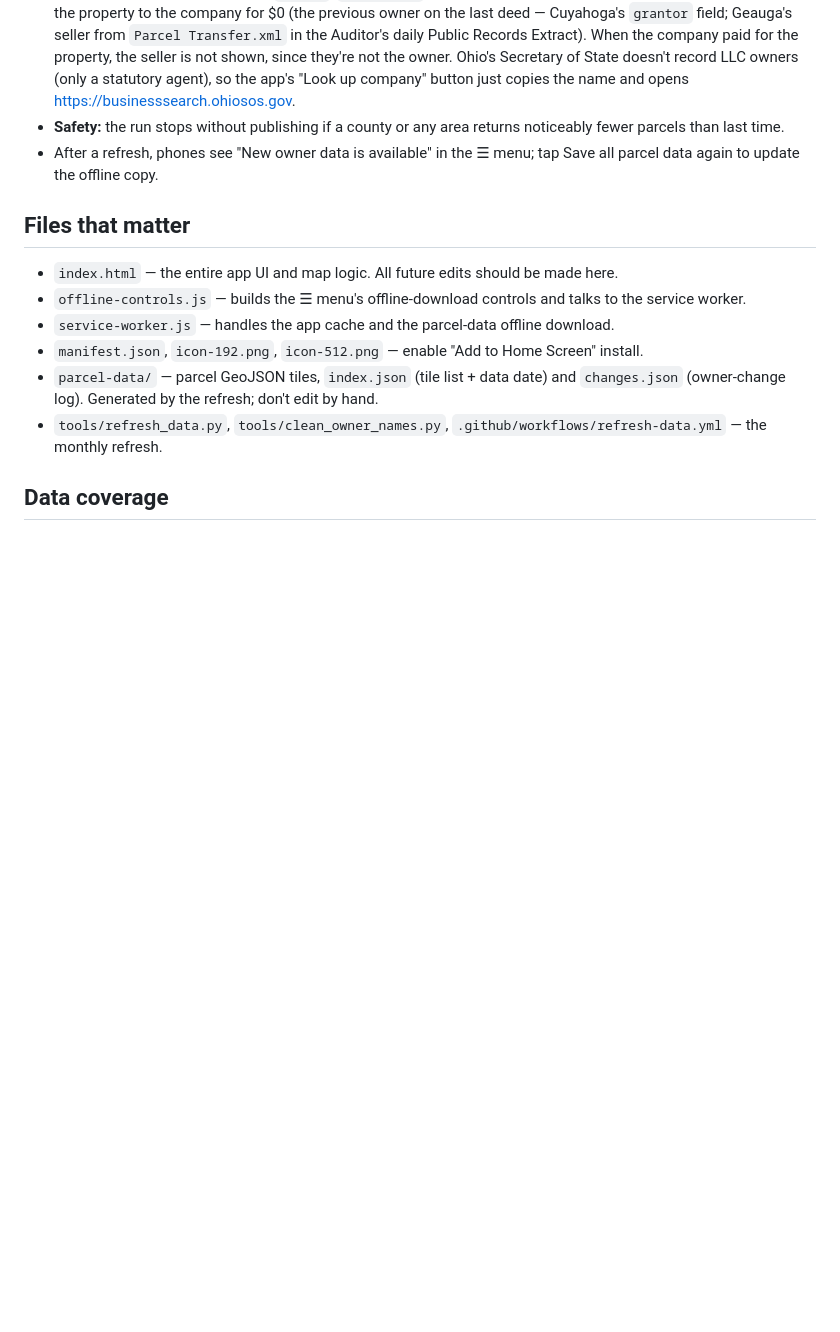
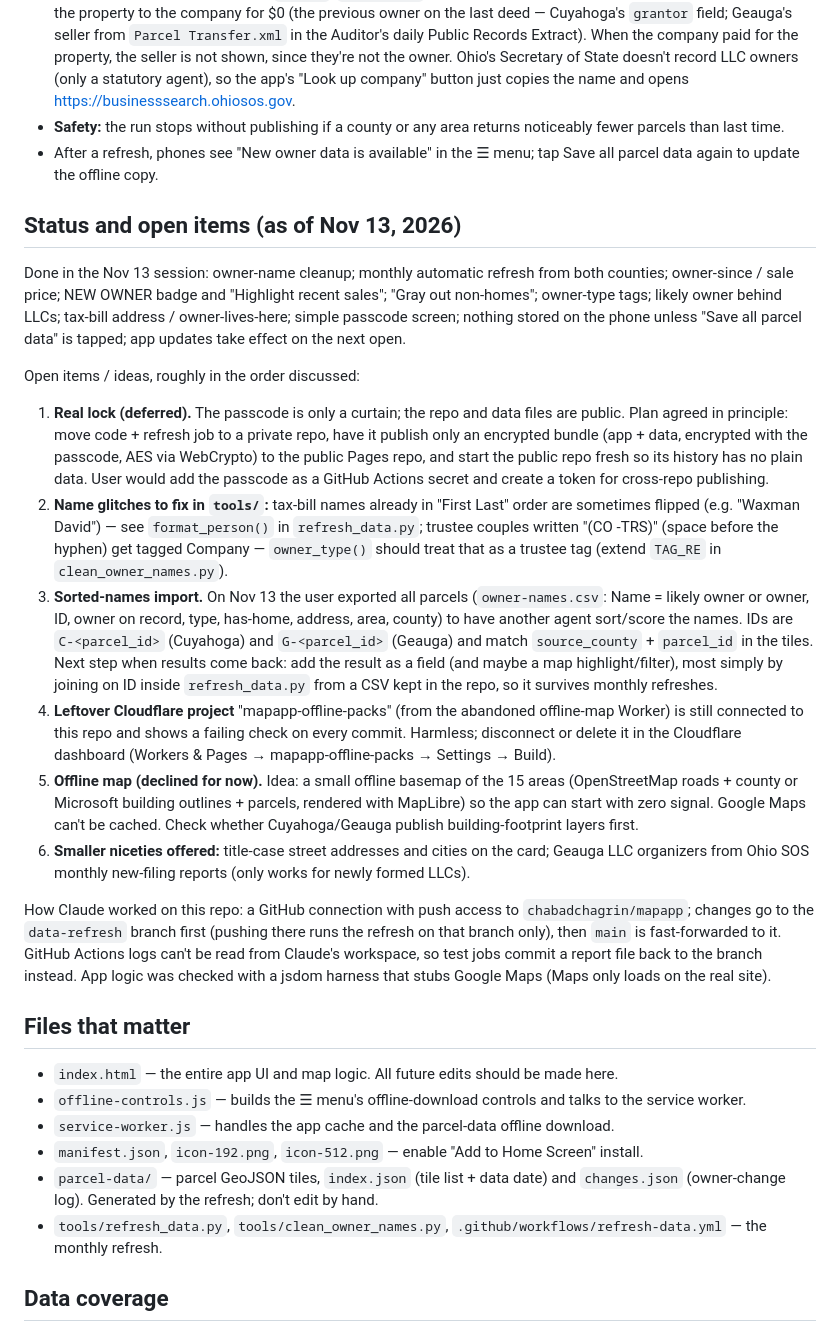
Before and after one commit to chabadchagrin/mapapp, a Markdown page: HANDOFF.md, the part around the change. Drawn GitHub-style; blank space fills up the shorter version.

Commit message:
Handoff: status and open items for the next session
Co-Authored-By: Claude Opus 5.5 <noreply@anthropic.com>
Claude-Session: https://claude.ai/code/session_01KSXfCF8ENB28Q5j99tTc7E

```diff
--- a/HANDOFF.md
+++ b/HANDOFF.md
@@ -38,6 +38,21 @@ Owner data refreshes itself on the 1st of every month via the GitHub Action `.gi
 - **Likely owner behind a company** (`likely`, `likely_why`): a person named on the tax bill, or a person who deeded the property to the company for $0 (the previous owner on the last deed — Cuyahoga's `grantor` field; Geauga's seller from `Parcel Transfer.xml` in the Auditor's daily Public Records Extract). When the company paid for the property, the seller is not shown, since they're not the owner. Ohio's Secretary of State doesn't record LLC owners (only a statutory agent), so the app's "Look up company" button just copies the name and opens https://businesssearch.ohiosos.gov.
 - **Safety:** the run stops without publishing if a county or any area returns noticeably fewer parcels than last time.
 - After a refresh, phones see "New owner data is available" in the ☰ menu; tap Save all parcel data again to update the offline copy.
+
+## Status and open items (as of Nov 13, 2026)
+
+Done in the Nov 13 session: owner-name cleanup; monthly automatic refresh from both counties; owner-since / sale price; NEW OWNER badge and "Highlight recent sales"; "Gray out non-homes"; owner-type tags; likely owner behind LLCs; tax-bill address / owner-lives-here; simple passcode screen; nothing stored on the phone unless "Save all parcel data" is tapped; app updates take effect on the next open.
+
+Open items / ideas, roughly in the order discussed:
+
+1. **Real lock (deferred).** The passcode is only a curtain; the repo and data files are public. Plan agreed in principle: move code + refresh job to a private repo, have it publish only an encrypted bundle (app + data, encrypted with the passcode, AES via WebCrypto) to the public Pages repo, and start the public repo fresh so its history has no plain data. User would add the passcode as a GitHub Actions secret and create a token for cross-repo publishing.
+2. **Name glitches to fix in `tools/`:** tax-bill names already in "First Last" order are sometimes flipped (e.g. "Waxman David") — see `format_person()` in `refresh_data.py`; trustee couples written "(CO -TRS)" (space before the hyphen) get tagged Company — `owner_type()` should treat that as a trustee tag (extend `TAG_RE` in `clean_owner_names.py`).
+3. **Sorted-names import.** On Nov 13 the user exported all parcels (`owner-names.csv`: Name = likely owner or owner, ID, owner on record, type, has-home, address, area, county) to have another agent sort/score the names. IDs are `C-<parcel_id>` (Cuyahoga) and `G-<parcel_id>` (Geauga) and match `source_county` + `parcel_id` in the tiles. Next step when results come back: add the result as a field (and maybe a map highlight/filter), most simply by joining on ID inside `refresh_data.py` from a CSV kept in the repo, so it survives monthly refreshes.
+4. **Leftover Cloudflare project** "mapapp-offline-packs" (from the abandoned offline-map Worker) is still connected to this repo and shows a failing check on every commit. Harmless; disconnect or delete it in the Cloudflare dashboard (Workers & Pages → mapapp-offline-packs → Settings → Build).
+5. **Offline map (declined for now).** Idea: a small offline basemap of the 15 areas (OpenStreetMap roads + county or Microsoft building outlines + parcels, rendered with MapLibre) so the app can start with zero signal. Google Maps can't be cached. Check whether Cuyahoga/Geauga publish building-footprint layers first.
+6. **Smaller niceties offered:** title-case street addresses and cities on the card; Geauga LLC organizers from Ohio SOS monthly new-filing reports (only works for newly formed LLCs).
+
+How Claude worked on this repo: a GitHub connection with push access to `chabadchagrin/mapapp`; changes go to the `data-refresh` branch first (pushing there runs the refresh on that branch only), then `main` is fast-forwarded to it. GitHub Actions logs can't be read from Claude's workspace, so test jobs commit a report file back to the branch instead. App logic was checked with a jsdom harness that stubs Google Maps (Maps only loads on the real site).
 
 ## Files that matter
 
```
